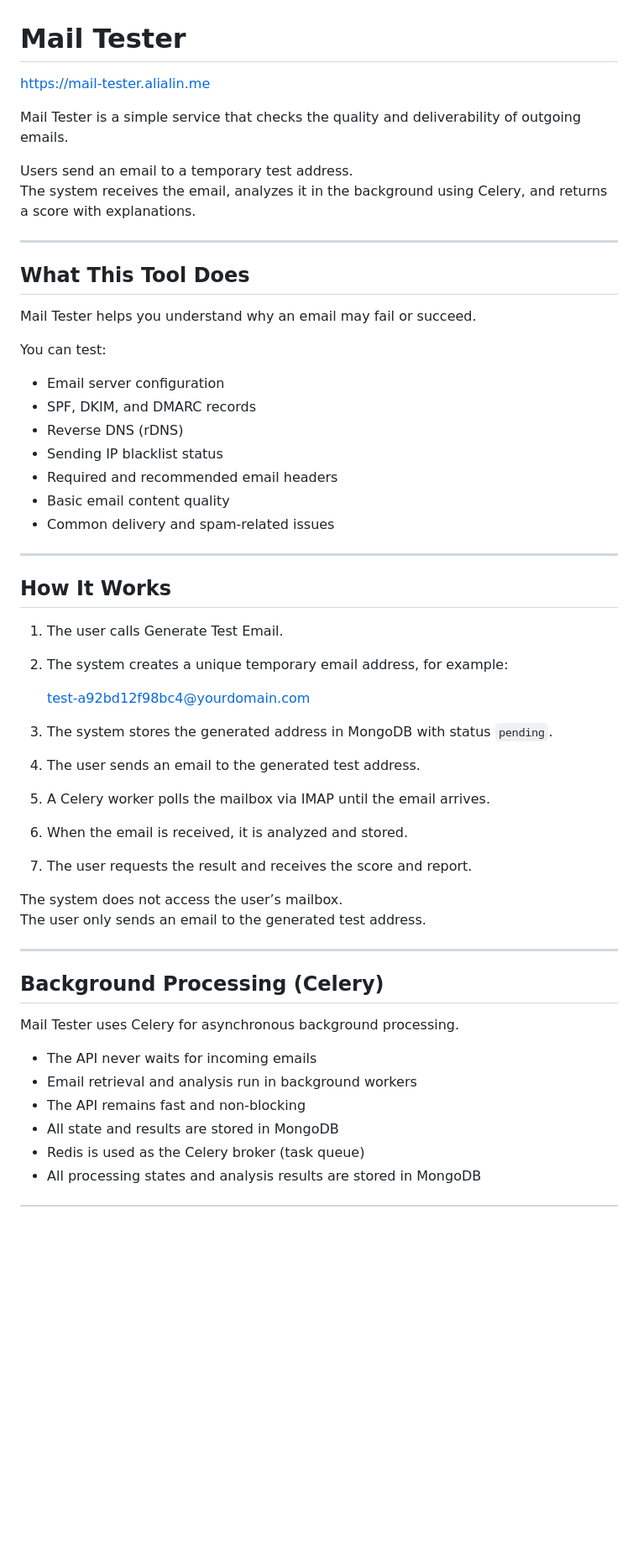
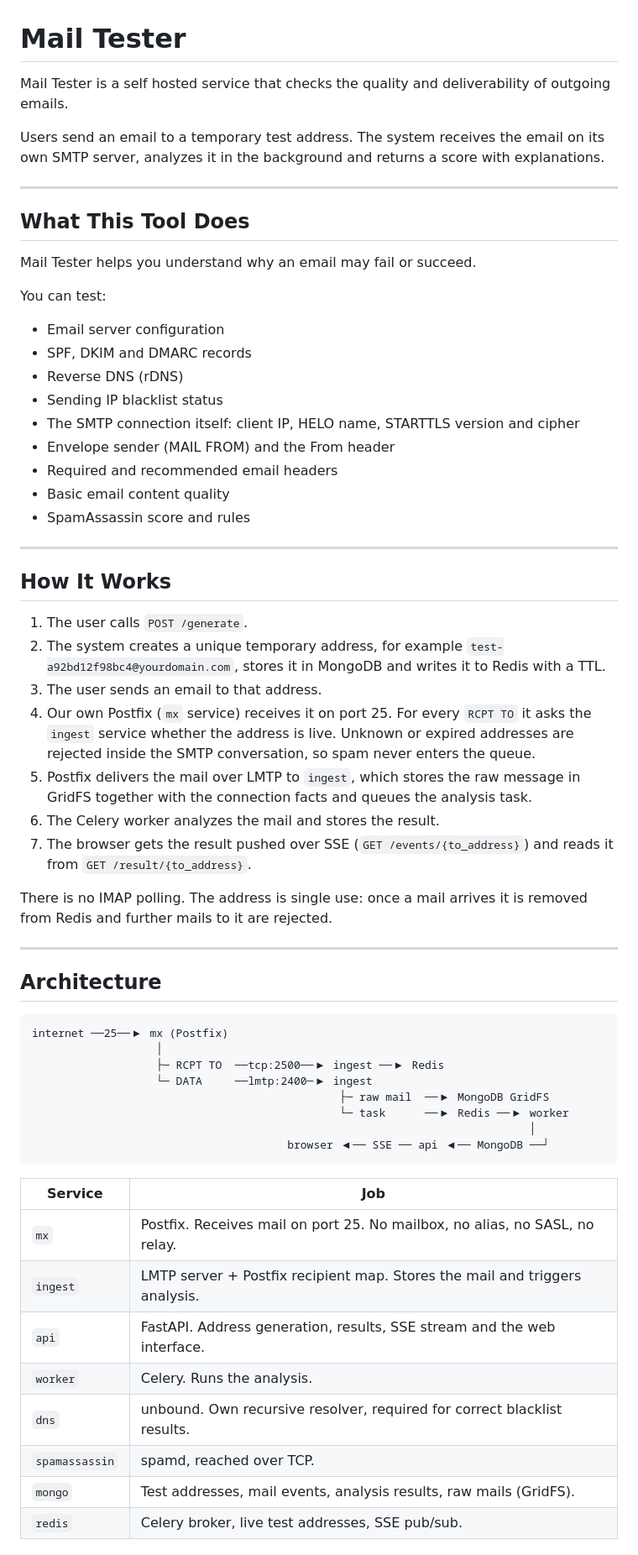
Before and after one commit to alialinx/mail-tester, a Markdown page: README.md, the part around one of its changes. Shown at 84% size. GitHub-like rendering; blank space fills up the shorter version.

````diff
--- a/README.md
+++ b/README.md
@@ -1,11 +1,9 @@
 # Mail Tester
 
-https://mail-tester.alialin.me
+Mail Tester is a self hosted service that checks the quality and deliverability of outgoing emails.
 
-Mail Tester is a simple service that checks the quality and deliverability of outgoing emails.
-
-Users send an email to a temporary test address.
-The system receives the email, analyzes it in the background using Celery, and returns a score with explanations.
+Users send an email to a temporary test address. The system receives the email on its own SMTP
+server, analyzes it in the background and returns a score with explanations.
 
 ---
 
@@ -16,41 +14,58 @@ Mail Tester helps you understand why an email may fail or succeed.
 You can test:
 
 - Email server configuration
-- SPF, DKIM, and DMARC records
+- SPF, DKIM and DMARC records
 - Reverse DNS (rDNS)
 - Sending IP blacklist status
+- The SMTP connection itself: client IP, HELO name, STARTTLS version and cipher
+- Envelope sender (MAIL FROM) and the From header
 - Required and recommended email headers
 - Basic email content quality
-- Common delivery and spam-related issues
+- SpamAssassin score and rules
 
 ---
 
 ## How It Works
 
-1. The user calls Generate Test Email.
-2. The system creates a unique temporary email address, for example:
+1. The user calls `POST /generate`.
+2. The system creates a unique temporary address, for example `test-a92bd12f98bc4@yourdomain.com`,
+   stores it in MongoDB and writes it to Redis with a TTL.
+3. The user sends an email to that address.
+4. Our own Postfix (`mx` service) receives it on port 25. For every `RCPT TO` it asks the
+   `ingest` service whether the address is live. Unknown or expired addresses are rejected inside
+   the SMTP conversation, so spam never enters the queue.
+5. Postfix delivers the mail over LMTP to `ingest`, which stores the raw message in GridFS
+   together with the connection facts and queues the analysis task.
+6. The Celery worker analyzes the mail and stores the result.
+7. The browser gets the result pushed over SSE (`GET /events/{to_address}`) and reads it from
+   `GET /result/{to_address}`.
 
-   test-a92bd12f98bc4@yourdomain.com
-
-3. The system stores the generated address in MongoDB with status `pending`.
-4. The user sends an email to the generated test address.
-5. A Celery worker polls the mailbox via IMAP until the email arrives.
-6. When the email is received, it is analyzed and stored.
-7. The user requests the result and receives the score and report.
-
-The system does not access the user’s mailbox.
-The user only sends an email to the generated test address.
+There is no IMAP polling. The address is single use: once a mail arrives it is removed from Redis
+and further mails to it are rejected.
 
 ---
 
-## Background Processing (Celery)
+## Architecture
 
-Mail Tester uses Celery for asynchronous background processing.
+```
+internet ──25──▶ mx (Postfix)
+                   │
+                   ├─ RCPT TO  ──tcp:2500──▶ ingest ──▶ Redis
+                   └─ DATA     ──lmtp:2400─▶ ingest
+                                               ├─ raw mail  ──▶ MongoDB GridFS
+                                               └─ task      ──▶ Redis ──▶ worker
+                                                                            │
+                                       browser ◀── SSE ── api ◀── MongoDB ──┘
+```
 
-- The API never waits for incoming emails
-- Email retrieval and analysis run in background workers
-- The API remains fast and non-blocking
-- All state and results are stored in MongoDB
-- Redis is used as the Celery broker (task queue)
-- All processing states and analysis results are stored in MongoDB
+| Service | Job |
+|---|---|
+| `mx` | Postfix. Receives mail on port 25. No mailbox, no alias, no SASL, no relay. |
+| `ingest` | LMTP server + Postfix recipient map. Stores the mail and triggers analysis. |
+| `api` | FastAPI. Address generation, results, SSE stream and the web interface. |
+| `worker` | Celery. Runs the analysis. |
+| `dns` | unbound. Own recursive resolver, required for correct blacklist results. |
+| `spamassassin` | spamd, reached over TCP. |
+| `mongo` | Test addresses, mail events, analysis results, raw mails (GridFS). |
+| `redis` | Celery broker, live test addresses, SSE pub/sub. |
 
````
Also changed, not shown: other parts of README.md (+85 -154 lines).
